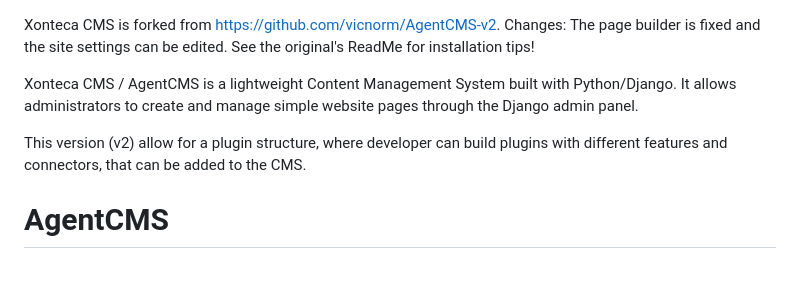
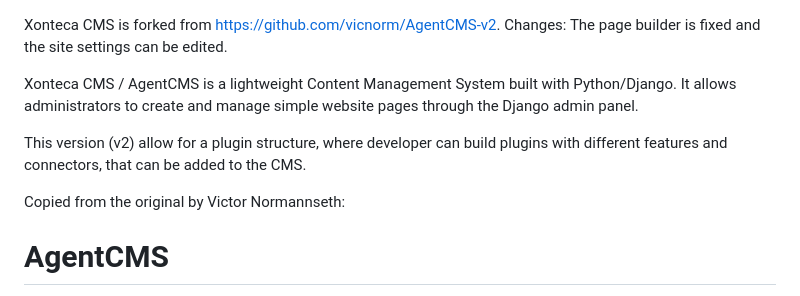
Before and after one commit to NFG-J/Xonteca-CMS-main, a Markdown page: README.md, the part around the change. Rendered like a GitHub page; blank space fills up the shorter version.

Commit message:
Update README with project attribution and features
Added attribution to the original AgentCMS project and clarified the features of Xonteca CMS.

```diff
--- a/README.md
+++ b/README.md
@@ -1,11 +1,13 @@
 Xonteca CMS is forked from https://github.com/vicnorm/AgentCMS-v2. Changes: The page builder is
-fixed and the site settings can be edited. See the original's ReadMe for installation tips!
+fixed and the site settings can be edited.
 
 Xonteca CMS / AgentCMS is a lightweight Content Management System built with Python/Django.
 It allows administrators to create and manage simple website pages through the Django admin panel.
 
 This version (v2) allow for a plugin structure, where developer can build plugins with different
 features and connectors, that can be added to the CMS.
+
+Copied from the original by Victor Normannseth:
 
 # AgentCMS
 
```
